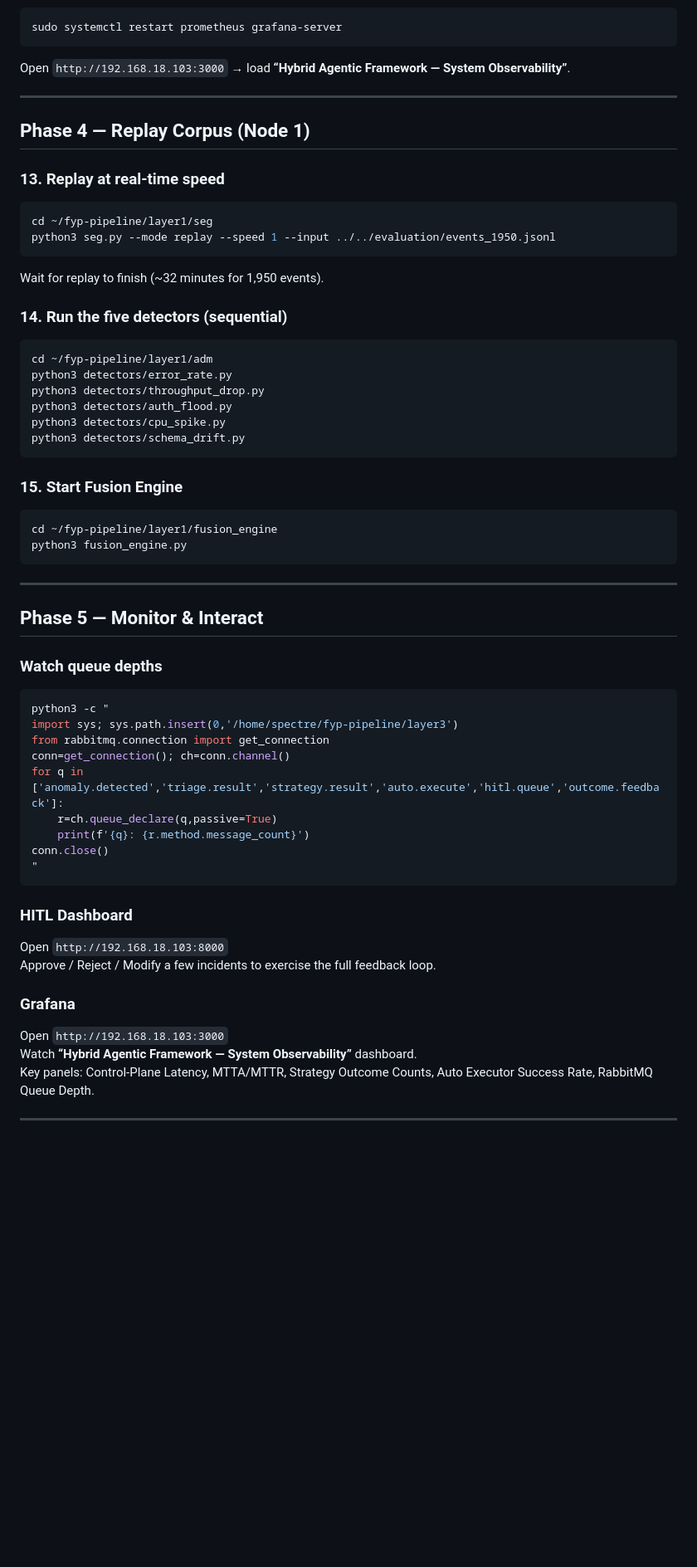
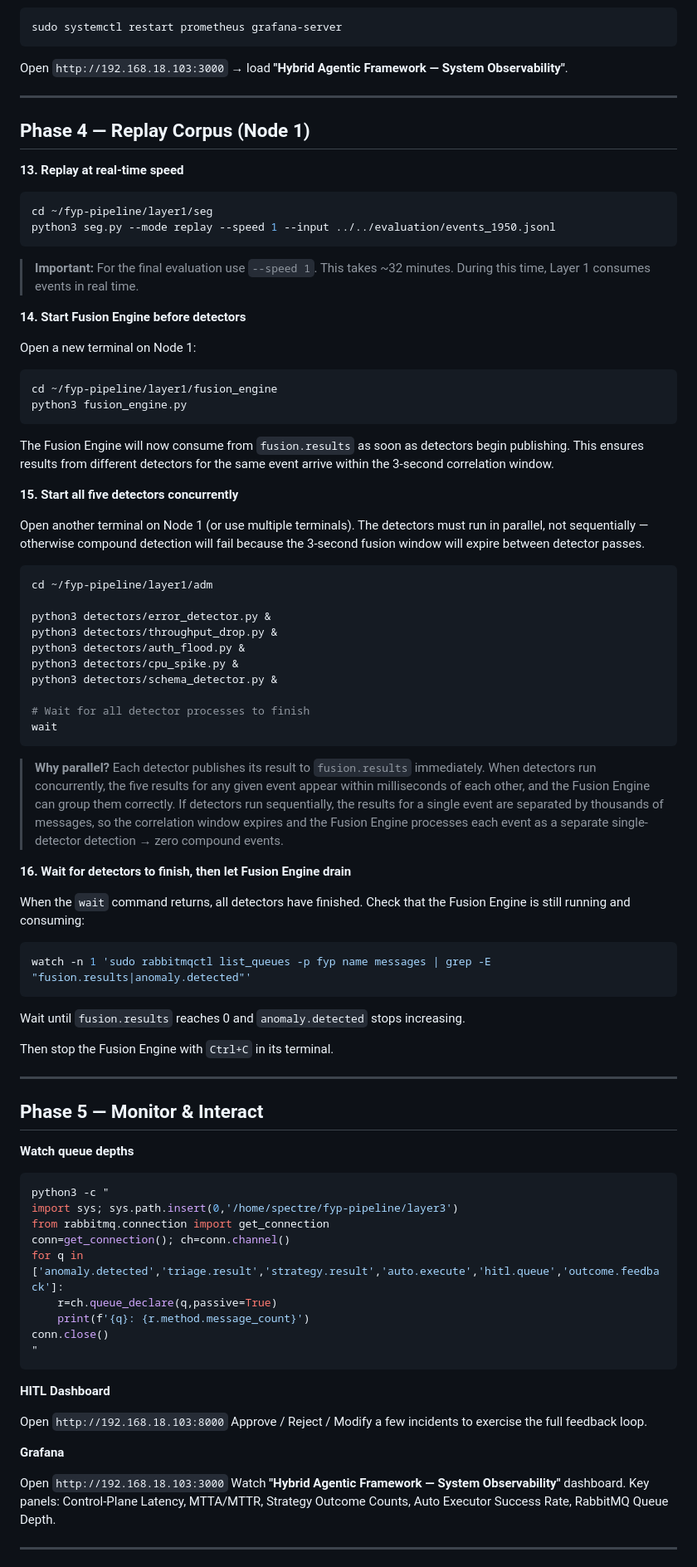
Before and after one commit to Spectre206/fyp-pipeline, a Markdown page: Full_Rerun.md, the part around one of its changes. Shown at 83% size. Rendered like a GitHub page; blank space fills up the shorter version.

Commit message:
Added the Parallel Detection in Full_Rerun.md

````diff
--- a/Full_Rerun.md
+++ b/Full_Rerun.md
@@ -191,44 +188,71 @@ python3 manage.py runserver 0.0.0.0:8000
 sudo systemctl restart prometheus grafana-server
 ```
 
-Open `http://192.168.18.103:3000` → load **“Hybrid Agentic Framework — System Observability”**.
+Open `http://192.168.18.103:3000` → load **"Hybrid Agentic Framework — System Observability"**.
 
 ---
 
 ## Phase 4 — Replay Corpus (Node 1)
 
-### 13. Replay at real-time speed
+**13. Replay at real-time speed**
 
 ```bash
 cd ~/fyp-pipeline/layer1/seg
 python3 seg.py --mode replay --speed 1 --input ../../evaluation/events_1950.jsonl
 ```
 
-Wait for replay to finish (~32 minutes for 1,950 events).
+> **Important:** For the final evaluation use `--speed 1`.
+> This takes ~32 minutes. During this time, Layer 1 consumes events in real time.
 
-### 14. Run the five detectors (sequential)
+**14. Start Fusion Engine before detectors**
 
-```bash
-cd ~/fyp-pipeline/layer1/adm
-python3 detectors/error_rate.py
-python3 detectors/throughput_drop.py
-python3 detectors/auth_flood.py
-python3 detectors/cpu_spike.py
-python3 detectors/schema_drift.py
-```
-
-### 15. Start Fusion Engine
+Open a new terminal on Node 1:
 
 ```bash
 cd ~/fyp-pipeline/layer1/fusion_engine
 python3 fusion_engine.py
 ```
 
+The Fusion Engine will now consume from `fusion.results` as soon as detectors begin publishing. This ensures results from different detectors for the same event arrive within the 3-second correlation window.
+
+**15. Start all five detectors concurrently**
+
+Open another terminal on Node 1 (or use multiple terminals). The detectors must run in parallel, not sequentially — otherwise compound detection will fail because the 3-second fusion window will expire between detector passes.
+
+```bash
+cd ~/fyp-pipeline/layer1/adm
+
+python3 detectors/error_detector.py &
+python3 detectors/throughput_drop.py &
+python3 detectors/auth_flood.py &
+python3 detectors/cpu_spike.py &
+python3 detectors/schema_detector.py &
+
+# Wait for all detector processes to finish
+wait
+```
+
+> **Why parallel?**
+> Each detector publishes its result to `fusion.results` immediately. When detectors run concurrently, the five results for any given event appear within milliseconds of each other, and the Fusion Engine can group them correctly.
+> If detectors run sequentially, the results for a single event are separated by thousands of messages, so the correlation window expires and the Fusion Engine processes each event as a separate single-detector detection → zero compound events.
+
+**16. Wait for detectors to finish, then let Fusion Engine drain**
+
+When the `wait` command returns, all detectors have finished. Check that the Fusion Engine is still running and consuming:
+
+```bash
+watch -n 1 'sudo rabbitmqctl list_queues -p fyp name messages | grep -E "fusion.results|anomaly.detected"'
+```
+
+Wait until `fusion.results` reaches 0 and `anomaly.detected` stops increasing.
+
+Then stop the Fusion Engine with `Ctrl+C` in its terminal.
+
 ---
 
 ## Phase 5 — Monitor & Interact
 
-### Watch queue depths
+**Watch queue depths**
 
 ```bash
 python3 -c "
@@ -242,15 +266,15 @@ conn.close()
 "
 ```
 
-### HITL Dashboard
+**HITL Dashboard**
 
 Open `http://192.168.18.103:8000`
 Approve / Reject / Modify a few incidents to exercise the full feedback loop.
 
-### Grafana
+**Grafana**
 
 Open `http://192.168.18.103:3000`
-Watch **“Hybrid Agentic Framework — System Observability”** dashboard.
+Watch **"Hybrid Agentic Framework — System Observability"** dashboard.
 Key panels: Control-Plane Latency, MTTA/MTTR, Strategy Outcome Counts, Auto Executor Success Rate, RabbitMQ Queue Depth.
 
 ---
````
Also changed, not shown: other parts of Full_Rerun.md (+22 -28 lines).
